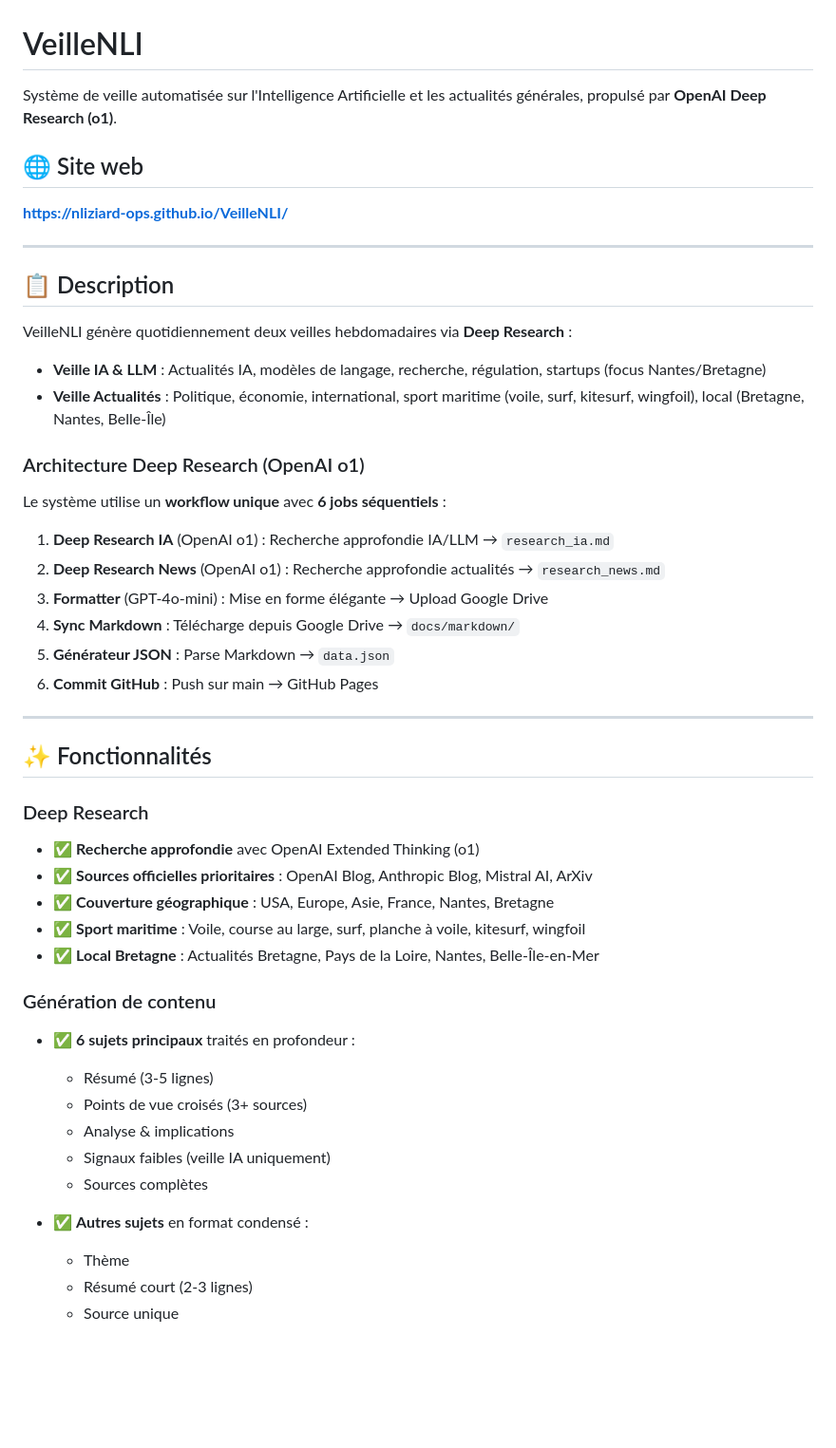
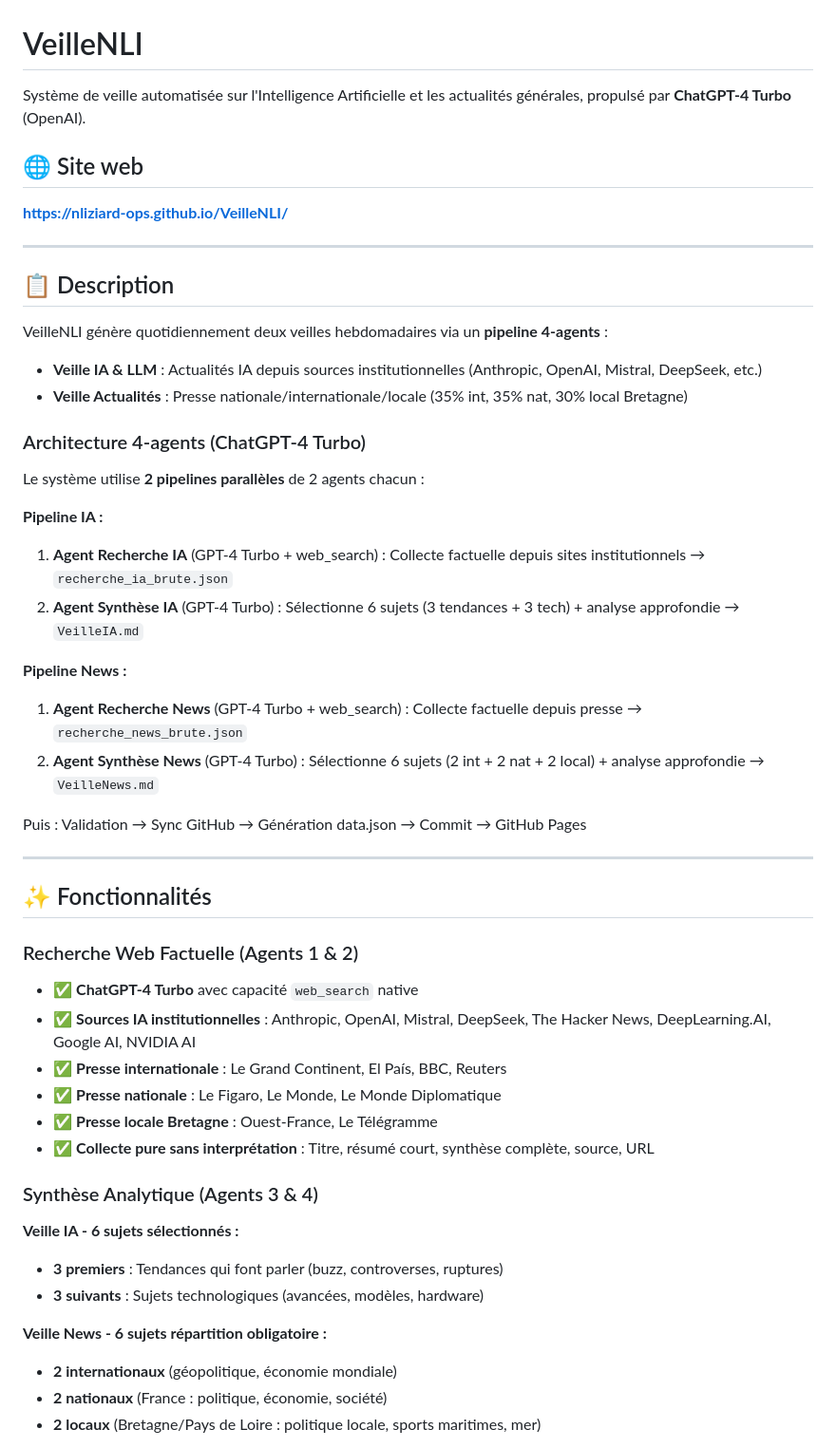
Before and after one commit to nliziard-ops/VeilleNLI, a Markdown page: README.md, the part around one of its changes. Shown at 95% size. GitHub-like rendering; blank space fills up the shorter version.

```diff
--- a/README.md
+++ b/README.md
@@ -1,6 +1,6 @@
 # VeilleNLI
 
-Système de veille automatisée sur l'Intelligence Artificielle et les actualités générales, propulsé par **OpenAI Deep Research (o1)**.
+Système de veille automatisée sur l'Intelligence Artificielle et les actualités générales, propulsé par **ChatGPT-4 Turbo** (OpenAI).
 
 ## 🌐 Site web
 
@@ -10,45 +10,46 @@ Système de veille automatisée sur l'Intelligence Artificielle et les actualit
 
 ## 📋 Description
 
-VeilleNLI génère quotidiennement deux veilles hebdomadaires via **Deep Research** :
+VeilleNLI génère quotidiennement deux veilles hebdomadaires via un **pipeline 4-agents** :
 
-- **Veille IA & LLM** : Actualités IA, modèles de langage, recherche, régulation, startups (focus Nantes/Bretagne)
-- **Veille Actualités** : Politique, économie, international, sport maritime (voile, surf, kitesurf, wingfoil), local (Bretagne, Nantes, Belle-Île)
+- **Veille IA & LLM** : Actualités IA depuis sources institutionnelles (Anthropic, OpenAI, Mistral, DeepSeek, etc.)
+- **Veille Actualités** : Presse nationale/internationale/locale (35% int, 35% nat, 30% local Bretagne)
 
-### Architecture Deep Research (OpenAI o1)
+### Architecture 4-agents (ChatGPT-4 Turbo)
 
-Le système utilise un **workflow unique** avec **6 jobs séquentiels** :
+Le système utilise **2 pipelines parallèles** de 2 agents chacun :
 
-1. **Deep Research IA** (OpenAI o1) : Recherche approfondie IA/LLM → `research_ia.md`
-2. **Deep Research News** (OpenAI o1) : Recherche approfondie actualités → `research_news.md`
-3. **Formatter** (GPT-4o-mini) : Mise en forme élégante → Upload Google Drive
-4. **Sync Markdown** : Télécharge depuis Google Drive → `docs/markdown/`
-5. **Générateur JSON** : Parse Markdown → `data.json`
-6. **Commit GitHub** : Push sur main → GitHub Pages
+**Pipeline IA :**
+1. **Agent Recherche IA** (GPT-4 Turbo + web_search) : Collecte factuelle depuis sites institutionnels → `recherche_ia_brute.json`
+2. **Agent Synthèse IA** (GPT-4 Turbo) : Sélectionne 6 sujets (3 tendances + 3 tech) + analyse approfondie → `VeilleIA.md`
+
+**Pipeline News :**
+1. **Agent Recherche News** (GPT-4 Turbo + web_search) : Collecte factuelle depuis presse → `recherche_news_brute.json`
+2. **Agent Synthèse News** (GPT-4 Turbo) : Sélectionne 6 sujets (2 int + 2 nat + 2 local) + analyse approfondie → `VeilleNews.md`
+
+Puis : Validation → Sync GitHub → Génération data.json → Commit → GitHub Pages
 
 ---
 
 ## ✨ Fonctionnalités
 
-### Deep Research
+### Recherche Web Factuelle (Agents 1 & 2)
 
-- ✅ **Recherche approfondie** avec OpenAI Extended Thinking (o1)
-- ✅ **Sources officielles prioritaires** : OpenAI Blog, Anthropic Blog, Mistral AI, ArXiv
-- ✅ **Couverture géographique** : USA, Europe, Asie, France, Nantes, Bretagne
-- ✅ **Sport maritime** : Voile, course au large, surf, planche à voile, kitesurf, wingfoil
-- ✅ **Local Bretagne** : Actualités Bretagne, Pays de la Loire, Nantes, Belle-Île-en-Mer
+- ✅ **ChatGPT-4 Turbo** avec capacité `web_search` native
+- ✅ **Sources IA institutionnelles** : Anthropic, OpenAI, Mistral, DeepSeek, The Hacker News, DeepLearning.AI, Google AI, NVIDIA AI
+- ✅ **Presse internationale** : Le Grand Continent, El País, BBC, Reuters
+- ✅ **Presse nationale** : Le Figaro, Le Monde, Le Monde Diplomatique
+- ✅ **Presse locale Bretagne** : Ouest-France, Le Télégramme
+- ✅ **Collecte pure sans interprétation** : Titre, résumé court, synthèse complète, source, URL
 
-### Génération de contenu
+### Synthèse Analytique (Agents 3 & 4)
 
-- ✅ **6 sujets principaux** traités en profondeur :
-  - Résumé (3-5 lignes)
-  - Points de vue croisés (3+ sources)
-  - Analyse & implications
-  - Signaux faibles (veille IA uniquement)
-  - Sources complètes
+**Veille IA - 6 sujets sélectionnés :**
+- **3 premiers** : Tendances qui font parler (buzz, controverses, ruptures)
+- **3 suivants** : Sujets technologiques (avancées, modèles, hardware)
 
-- ✅ **Autres sujets** en format condensé :
-  - Thème
-  - Résumé court (2-3 lignes)
-  - Source unique
+**Veille News - 6 sujets répartition obligatoire :**
+- **2 internationaux** (géopolitique, économie mondiale)
+- **2 nationaux** (France : politique, économie, société)
+- **2 locaux** (Bretagne/Pays de Loire : politique locale, sports maritimes, mer)
 
```
Also changed, not shown: other parts of README.md (+158 -122 lines).
